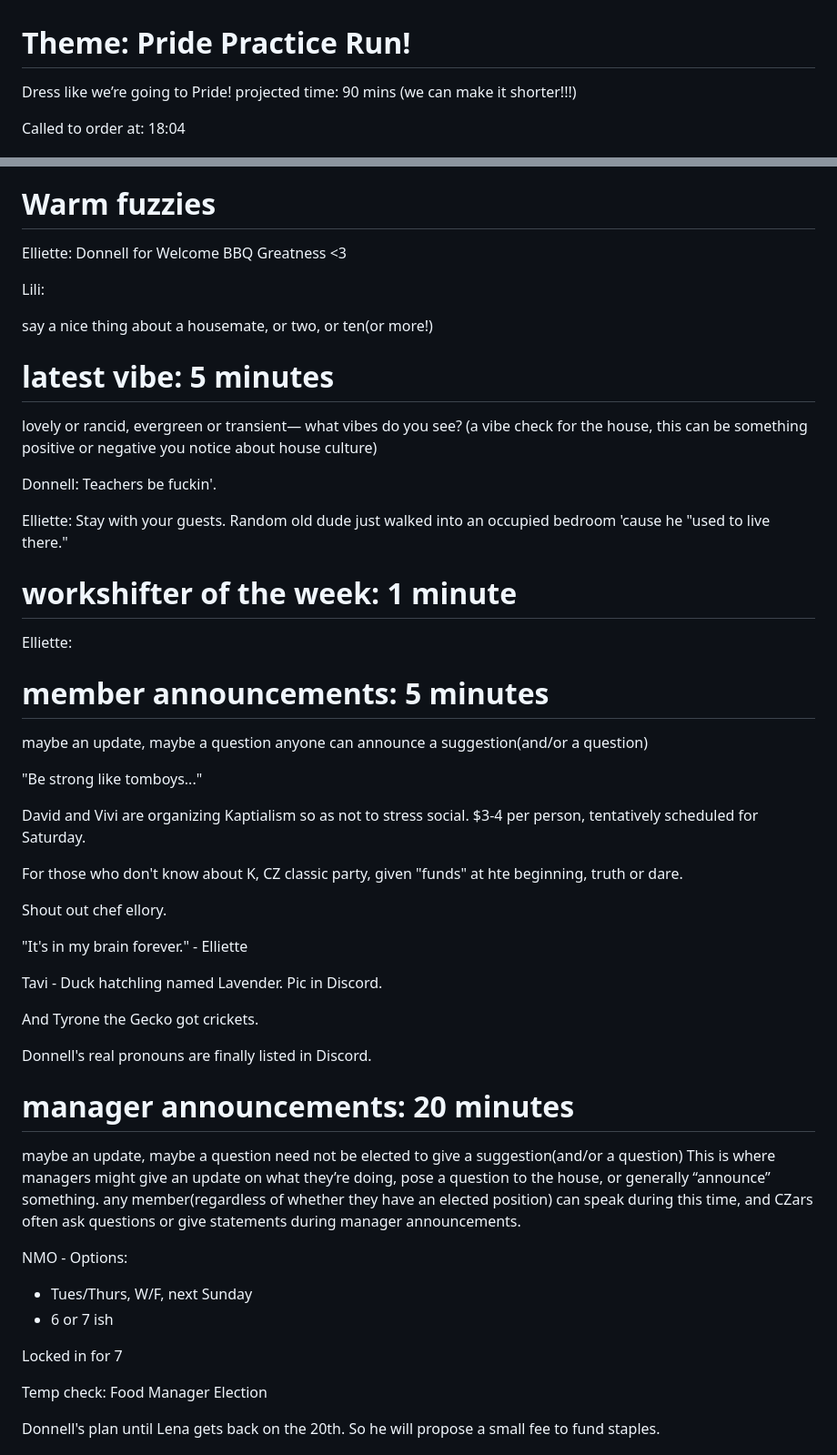
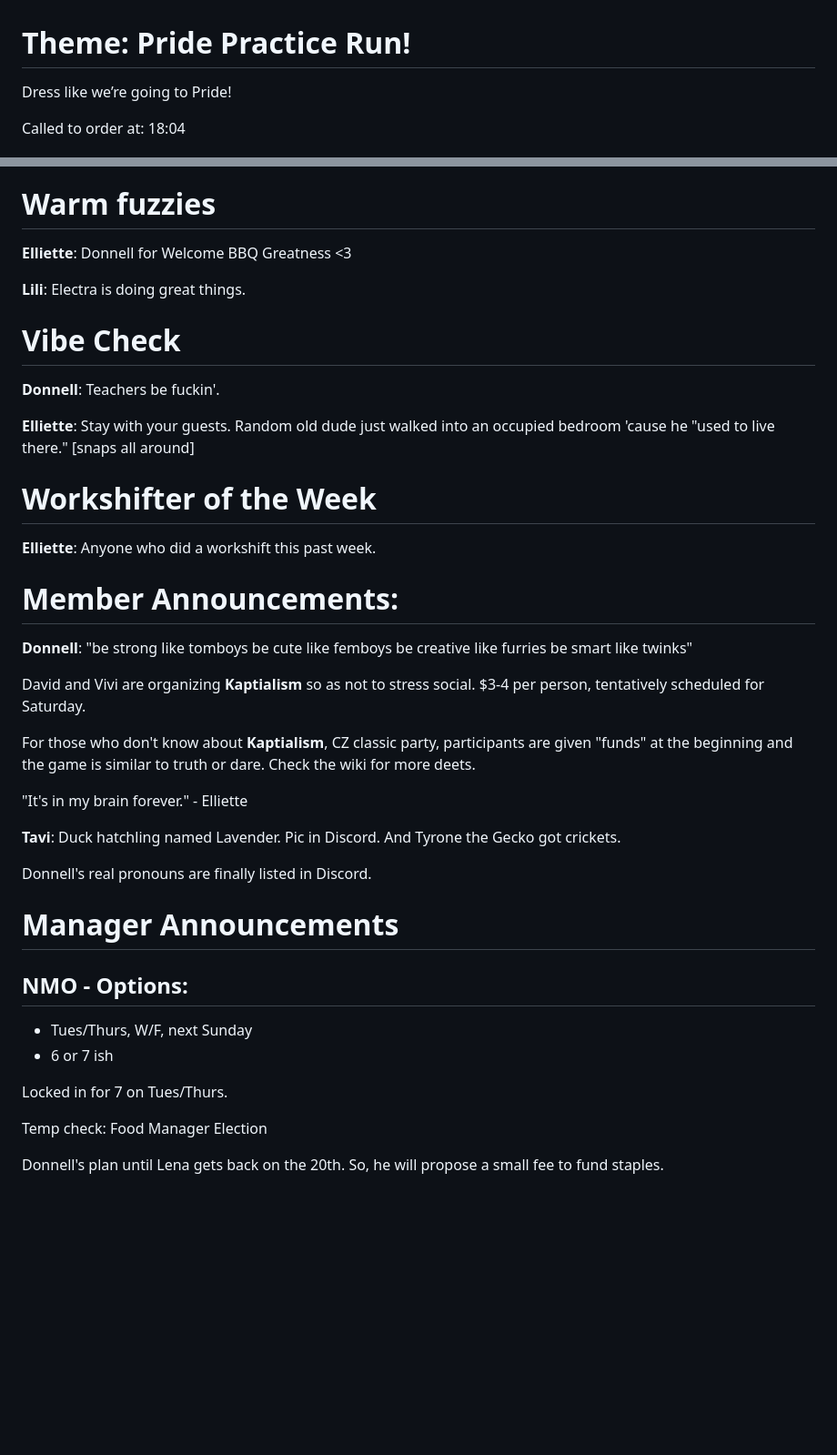
Before and after one commit to j-s-ashley/cz-2025-summer-minutes, a Markdown page: 06-01-council.md, 2 parts joined by grey strips. Shown at 91% size. Rendered like a GitHub page; blank space fills up the shorter version.

```diff
--- a/06-01-council.md
+++ b/06-01-council.md
@@ -1,7 +1,6 @@
 # Theme: Pride Practice Run!
 
 Dress like we’re going to Pride!
-projected time: 90 mins (we can make it shorter!!!)
 
 Called to order at: 18:04
 
@@ -26,59 +25,44 @@ Vote by affirmation: passed
 
 # Warm fuzzies
 
-Elliette: Donnell for Welcome BBQ Greatness <3
+**Elliette**: Donnell for Welcome BBQ Greatness <3
 
-Lili:
+**Lili**: Electra is doing great things.
 
-say a nice thing about a housemate, or two, or ten(or more!)
+# Vibe Check
 
-# latest vibe: 5 minutes
-lovely or rancid, evergreen or transient— what vibes do you see?
-(a vibe check for the house, this can be something positive or negative you notice about house culture)
+**Donnell**: Teachers be fuckin'.
 
-Donnell: Teachers be fuckin'.
+**Elliette**: Stay with your guests. Random old dude just walked into an occupied bedroom 'cause he "used to live there." [snaps all around]
 
-Elliette: Stay with your guests. Random old dude just walked into an occupied bedroom 'cause he "used to live there."
+# Workshifter of the Week
 
-# workshifter of the week: 1 minute
+**Elliette**: Anyone who did a workshift this past week.
 
-Elliette:
+# Member Announcements:
 
-# member announcements: 5 minutes
- maybe an update, maybe a question
-anyone can announce a suggestion(and/or a question)
+**Donnell**: "be strong like tomboys be cute like femboys be creative like furries be smart like twinks"
 
-"Be strong like tomboys..."
+David and Vivi are organizing **Kaptialism** so as not to stress social. $3-4 per person, tentatively scheduled for Saturday.
 
-David and Vivi are organizing Kaptialism so as not to stress social. $3-4 per person, tentatively scheduled for Saturday.
-
-For those who don't know about K, CZ classic party, given "funds" at hte beginning, truth or dare.
-
-Shout out chef ellory.
-
+For those who don't know about **Kaptialism**, CZ classic party, participants are given "funds" at the beginning and the game is similar to truth or dare. Check the wiki for more deets.
 
 "It's in my brain forever." - Elliette
 
-
-Tavi - Duck hatchling named Lavender. Pic in Discord.
-
+**Tavi**: Duck hatchling named Lavender. Pic in Discord.
 And Tyrone the Gecko got crickets.
-
 
 Donnell's real pronouns are finally listed in Discord.
 
-# manager announcements: 20 minutes
-maybe an update, maybe a question
-need not be elected to give a suggestion(and/or a question)
-This is where managers might give an update on what they’re doing, pose a question to the house, or generally “announce” something. any member(regardless of whether they have an elected position) can speak during this time, and CZars often ask questions or give statements during manager announcements.
+# Manager Announcements
 
-NMO - Options:
+## NMO - Options:
  - Tues/Thurs, W/F, next Sunday
  - 6 or 7 ish
 
-Locked in for 7
+Locked in for 7 on Tues/Thurs.
 
 Temp check: Food Manager Election
 
-Donnell's plan until Lena gets back on the 20th. So he will propose a small fee to fund staples.
+Donnell's plan until Lena gets back on the 20th. So, he will propose a small fee to fund staples.
 
```
Also changed, not shown: other parts of 06-01-council.md (+84 -67 lines).
